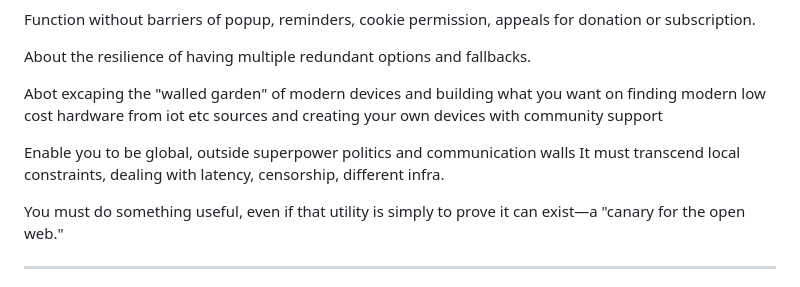
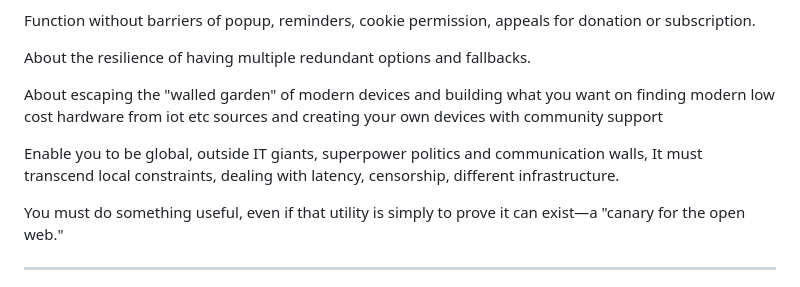
Before and after one commit to sustance/configs, a Markdown page: md/test.md, the part around one of its changes. GitHub-like rendering.

```diff
--- a/md/test.md
+++ b/md/test.md
@@ -15,9 +65,9 @@ Function without barriers of popup, reminders, cookie permission, appeals for do
 
 About the resilience of having multiple redundant options and fallbacks.
 
-Abot excaping the "walled garden" of modern devices and building what you want on finding modern low cost hardware from iot etc sources and creating your own devices with community support
+About escaping the "walled garden" of modern devices and building what you want on finding modern low cost hardware from iot etc sources and creating your own devices with community support
 
-Enable you to be global, outside superpower politics and communication walls It must transcend local constraints, dealing with latency, censorship, different infra.
+Enable you to be global, outside IT giants, superpower politics and communication walls, It must transcend local constraints, dealing with latency, censorship, different infrastructure.
 
 You must do something useful, even if that utility is simply to prove it can exist—a "canary for the open web."
 
```
Also changed, not shown: other parts of md/test.md (+50 -0 lines).
